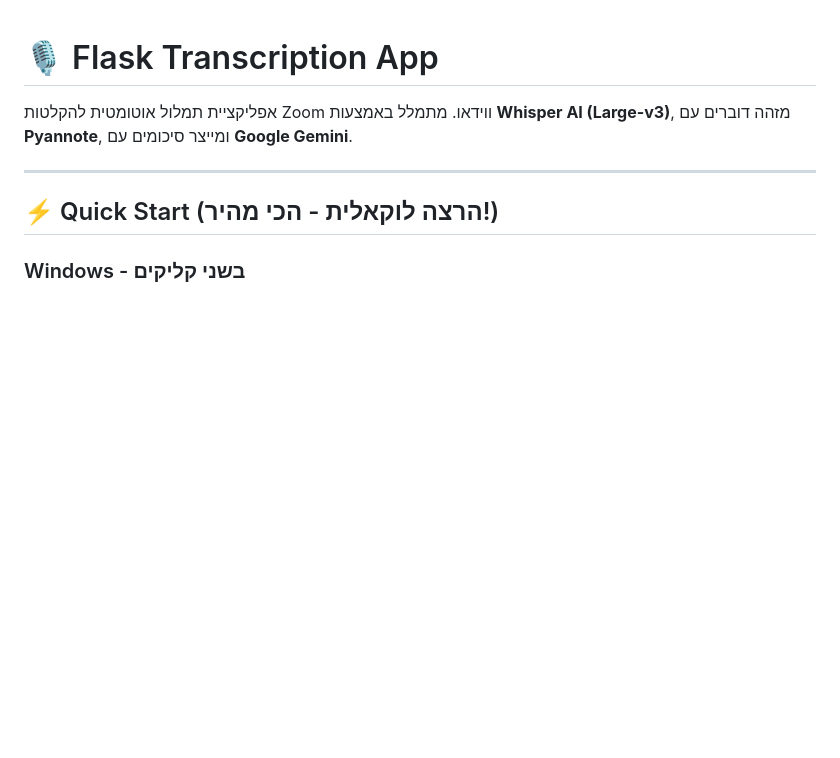
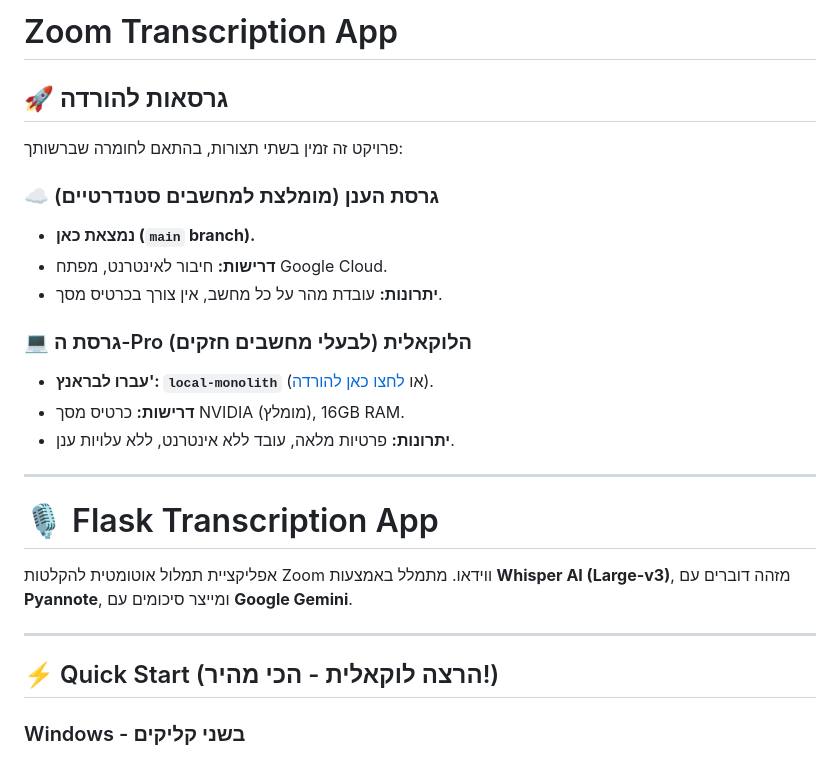
Before and after one commit to asizi24/translator-from-zoom, a Markdown page: README.md, the part around one of its changes. Rendered like a GitHub page; blank space fills up the shorter version.

Commit message:
Docs: Add Cloud vs Pro version guide to README

```diff
--- a/README.md
+++ b/README.md
@@ -1,3 +1,23 @@
+# Zoom Transcription App
+
+## 🚀 גרסאות להורדה
+
+פרויקט זה זמין בשתי תצורות, בהתאם לחומרה שברשותך:
+
+### ☁️ גרסת הענן (מומלצת למחשבים סטנדרטיים)
+
+* **נמצאת כאן (`main` branch).**
+* **דרישות:** חיבור לאינטרנט, מפתח Google Cloud.
+* **יתרונות:** עובדת מהר על כל מחשב, אין צורך בכרטיס מסך.
+
+### 💻 גרסת ה-Pro הלוקאלית (לבעלי מחשבים חזקים)
+
+* **עברו לבראנץ': `local-monolith`** (או [לחצו כאן להורדה](https://github.com/Start-Up-Nation-Cto/zoom-to-text/archive/refs/heads/local-monolith.zip)).
+* **דרישות:** כרטיס מסך NVIDIA (מומלץ), 16GB RAM.
+* **יתרונות:** פרטיות מלאה, עובד ללא אינטרנט, ללא עלויות ענן.
+
+---
+
 # 🎙️ Flask Transcription App
 
 אפליקציית תמלול אוטומטית להקלטות Zoom ווידאו. מתמלל באמצעות **Whisper AI (Large-v3)**, מזהה דוברים עם **Pyannote**, ומייצר סיכומים עם **Google Gemini**.
```
Also changed, not shown: other parts of README.md (+9 -9 lines).
